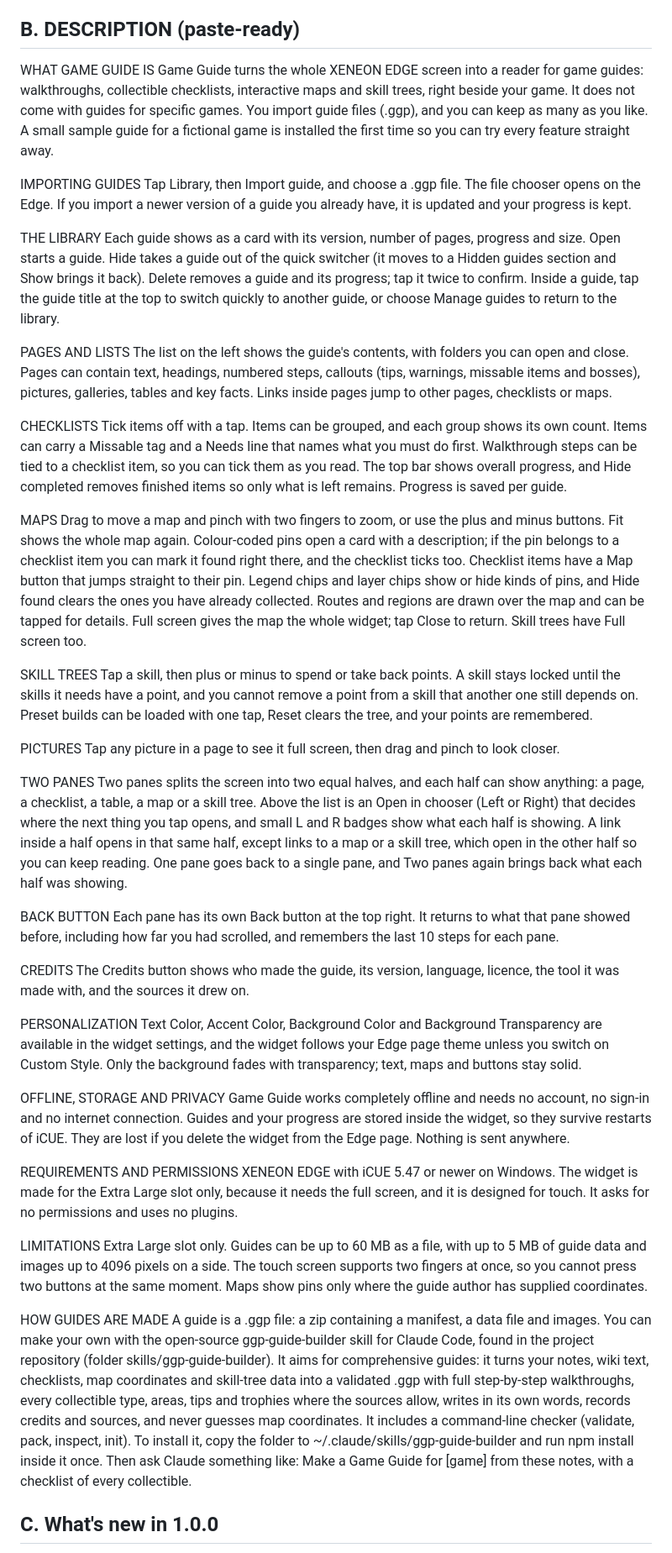
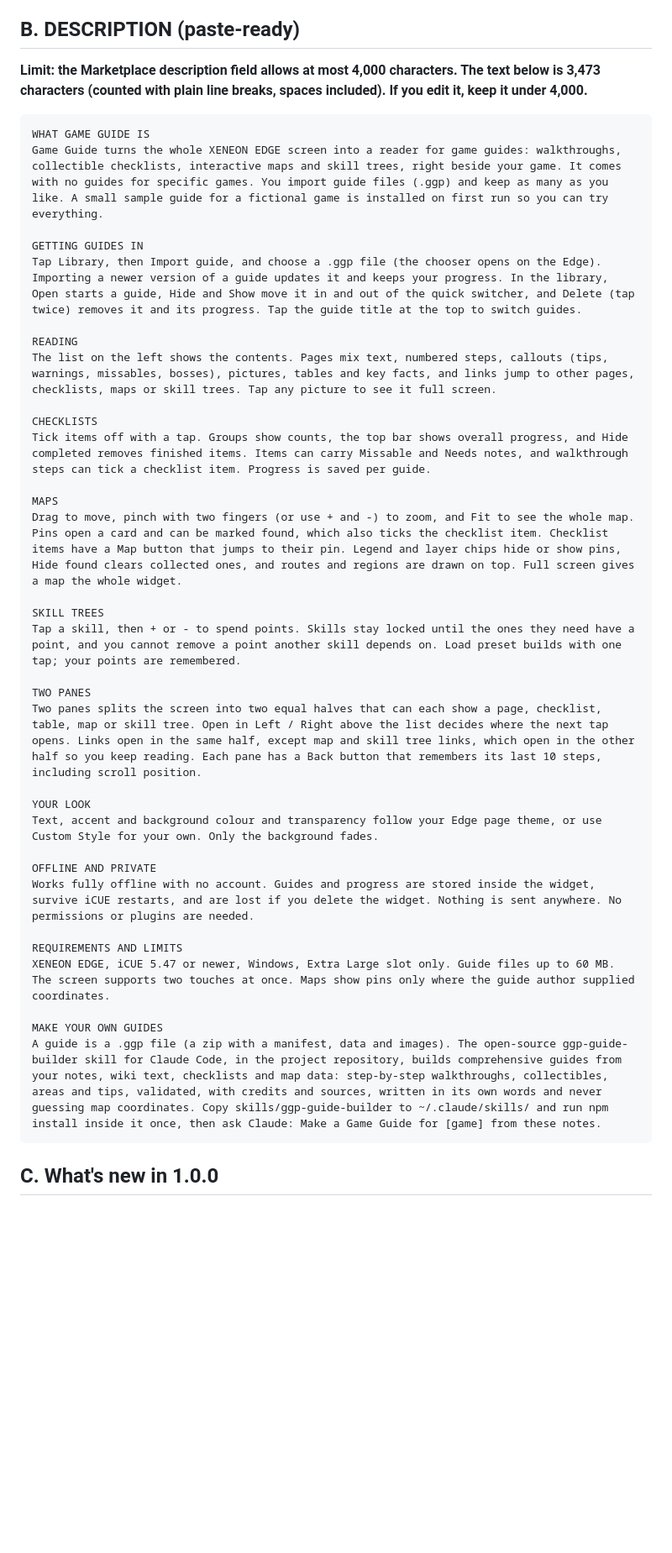
Before and after one commit to scottreed/iCue-Extensions-for-Xeneon-Edge, a Markdown page: publish/game-guide/LISTING.md, the part around one of its changes. Shown at 84% size. Drawn GitHub-style; blank space fills up the shorter version.

````diff
--- a/publish/game-guide/LISTING.md
+++ b/publish/game-guide/LISTING.md
@@ -14,53 +14,42 @@ Everything below is ready to paste or tick. Section B is the only part meant to
 
 ## B. DESCRIPTION (paste-ready)
 
+**Limit: the Marketplace description field allows at most 4,000 characters. The text below is 3,473 characters (counted with plain line breaks, spaces included). If you edit it, keep it under 4,000.**
+
+```
 WHAT GAME GUIDE IS
-Game Guide turns the whole XENEON EDGE screen into a reader for game guides: walkthroughs, collectible checklists, interactive maps and skill trees, right beside your game. It does not come with guides for specific games. You import guide files (.ggp), and you can keep as many as you like. A small sample guide for a fictional game is installed the first time so you can try every feature straight away.
+Game Guide turns the whole XENEON EDGE screen into a reader for game guides: walkthroughs, collectible checklists, interactive maps and skill trees, right beside your game. It comes with no guides for specific games. You import guide files (.ggp) and keep as many as you like. A small sample guide for a fictional game is installed on first run so you can try everything.
 
-IMPORTING GUIDES
-Tap Library, then Import guide, and choose a .ggp file. The file chooser opens on the Edge. If you import a newer version of a guide you already have, it is updated and your progress is kept.
+GETTING GUIDES IN
+Tap Library, then Import guide, and choose a .ggp file (the chooser opens on the Edge). Importing a newer version of a guide updates it and keeps your progress. In the library, Open starts a guide, Hide and Show move it in and out of the quick switcher, and Delete (tap twice) removes it and its progress. Tap the guide title at the top to switch guides.
 
-THE LIBRARY
-Each guide shows as a card with its version, number of pages, progress and size. Open starts a guide. Hide takes a guide out of the quick switcher (it moves to a Hidden guides section and Show brings it back). Delete removes a guide and its progress; tap it twice to confirm. Inside a guide, tap the guide title at the top to switch quickly to another guide, or choose Manage guides to return to the library.
-
-PAGES AND LISTS
-The list on the left shows the guide's contents, with folders you can open and close. Pages can contain text, headings, numbered steps, callouts (tips, warnings, missable items and bosses), pictures, galleries, tables and key facts. Links inside pages jump to other pages, checklists or maps.
+READING
+The list on the left shows the contents. Pages mix text, numbered steps, callouts (tips, warnings, missables, bosses), pictures, tables and key facts, and links jump to other pages, checklists, maps or skill trees. Tap any picture to see it full screen.
 
 CHECKLISTS
-Tick items off with a tap. Items can be grouped, and each group shows its own count. Items can carry a Missable tag and a Needs line that names what you must do first. Walkthrough steps can be tied to a checklist item, so you can tick them as you read. The top bar shows overall progress, and Hide completed removes finished items so only what is left remains. Progress is saved per guide.
+Tick items off with a tap. Groups show counts, the top bar shows overall progress, and Hide completed removes finished items. Items can carry Missable and Needs notes, and walkthrough steps can tick a checklist item. Progress is saved per guide.
 
 MAPS
-Drag to move a map and pinch with two fingers to zoom, or use the plus and minus buttons. Fit shows the whole map again. Colour-coded pins open a card with a description; if the pin belongs to a checklist item you can mark it found right there, and the checklist ticks too. Checklist items have a Map button that jumps straight to their pin. Legend chips and layer chips show or hide kinds of pins, and Hide found clears the ones you have already collected. Routes and regions are drawn over the map and can be tapped for details. Full screen gives the map the whole widget; tap Close to return. Skill trees have Full screen too.
+Drag to move, pinch with two fingers (or use + and -) to zoom, and Fit to see the whole map. Pins open a card and can be marked found, which also ticks the checklist item. Checklist items have a Map button that jumps to their pin. Legend and layer chips hide or show pins, Hide found clears collected ones, and routes and regions are drawn on top. Full screen gives a map the whole widget.
 
 SKILL TREES
-Tap a skill, then plus or minus to spend or take back points. A skill stays locked until the skills it needs have a point, and you cannot remove a point from a skill that another one still depends on. Preset builds can be loaded with one tap, Reset clears the tree, and your points are remembered.
-
-PICTURES
-Tap any picture in a page to see it full screen, then drag and pinch to look closer.
+Tap a skill, then + or - to spend points. Skills stay locked until the ones they need have a point, and you cannot remove a point another skill depends on. Load preset builds with one tap; your points are remembered.
 
 TWO PANES
-Two panes splits the screen into two equal halves, and each half can show anything: a page, a checklist, a table, a map or a skill tree. Above the list is an Open in chooser (Left or Right) that decides where the next thing you tap opens, and small L and R badges show what each half is showing. A link inside a half opens in that same half, except links to a map or a skill tree, which open in the other half so you can keep reading. One pane goes back to a single pane, and Two panes again brings back what each half was showing.
+Two panes splits the screen into two equal halves that can each show a page, checklist, table, map or skill tree. Open in Left / Right above the list decides where the next tap opens. Links open in the same half, except map and skill tree links, which open in the other half so you keep reading. Each pane has a Back button that remembers its last 10 steps, including scroll position.
 
-BACK BUTTON
-Each pane has its own Back button at the top right. It returns to what that pane showed before, including how far you had scrolled, and remembers the last 10 steps for each pane.
+YOUR LOOK
+Text, accent and background colour and transparency follow your Edge page theme, or use Custom Style for your own. Only the background fades.
 
-CREDITS
-The Credits button shows who made the guide, its version, language, licence, the tool it was made with, and the sources it drew on.
+OFFLINE AND PRIVATE
+Works fully offline with no account. Guides and progress are stored inside the widget, survive iCUE restarts, and are lost if you delete the widget. Nothing is sent anywhere. No permissions or plugins are needed.
 
-PERSONALIZATION
-Text Color, Accent Color, Background Color and Background Transparency are available in the widget settings, and the widget follows your Edge page theme unless you switch on Custom Style. Only the background fades with transparency; text, maps and buttons stay solid.
+REQUIREMENTS AND LIMITS
+XENEON EDGE, iCUE 5.47 or newer, Windows, Extra Large slot only. Guide files up to 60 MB. The screen supports two touches at once. Maps show pins only where the guide author supplied coordinates.
 
-OFFLINE, STORAGE AND PRIVACY
-Game Guide works completely offline and needs no account, no sign-in and no internet connection. Guides and your progress are stored inside the widget, so they survive restarts of iCUE. They are lost if you delete the widget from the Edge page. Nothing is sent anywhere.
-
-REQUIREMENTS AND PERMISSIONS
-XENEON EDGE with iCUE 5.47 or newer on Windows. The widget is made for the Extra Large slot only, because it needs the full screen, and it is designed for touch. It asks for no permissions and uses no plugins.
-
-LIMITATIONS
-Extra Large slot only. Guides can be up to 60 MB as a file, with up to 5 MB of guide data and images up to 4096 pixels on a side. The touch screen supports two fingers at once, so you cannot press two buttons at the same moment. Maps show pins only where the guide author has supplied coordinates.
-
-HOW GUIDES ARE MADE
-A guide is a .ggp file: a zip containing a manifest, a data file and images. You can make your own with the open-source ggp-guide-builder skill for Claude Code, found in the project repository (folder skills/ggp-guide-builder). It aims for comprehensive guides: it turns your notes, wiki text, checklists, map coordinates and skill-tree data into a validated .ggp with full step-by-step walkthroughs, every collectible type, areas, tips and trophies where the sources allow, writes in its own words, records credits and sources, and never guesses map coordinates. It includes a command-line checker (validate, pack, inspect, init). To install it, copy the folder to ~/.claude/skills/ggp-guide-builder and run npm install inside it once. Then ask Claude something like: Make a Game Guide for [game] from these notes, with a checklist of every collectible.
+MAKE YOUR OWN GUIDES
+A guide is a .ggp file (a zip with a manifest, data and images). The open-source ggp-guide-builder skill for Claude Code, in the project repository, builds comprehensive guides from your notes, wiki text, checklists and map data: step-by-step walkthroughs, collectibles, areas and tips, validated, with credits and sources, written in its own words and never guessing map coordinates. Copy skills/ggp-guide-builder to ~/.claude/skills/ and run npm install inside it once, then ask Claude: Make a Game Guide for [game] from these notes.
+```
 
 ## C. What's new in 1.0.0
 
````
Also changed, not shown: other parts of publish/game-guide/LISTING.md (+1 -1 lines), CLAUDE.md (+3 -0 lines).
